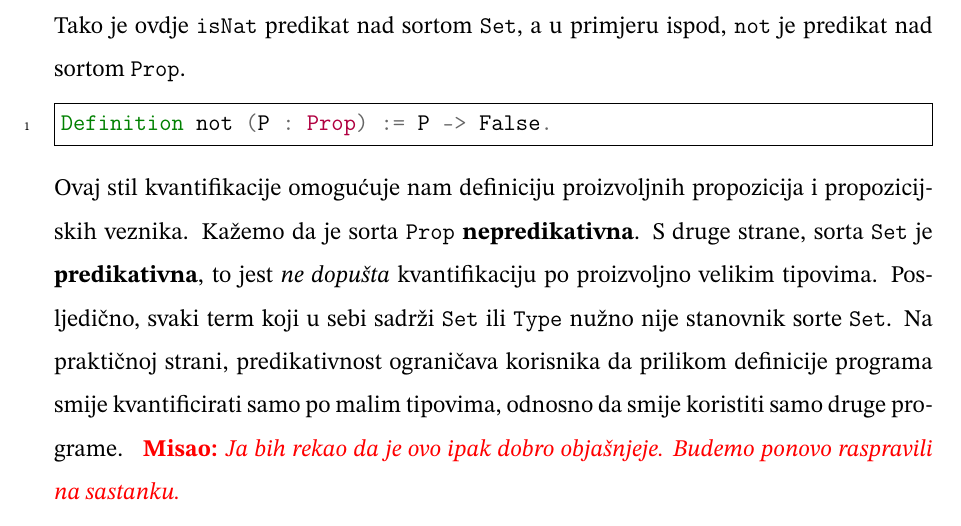
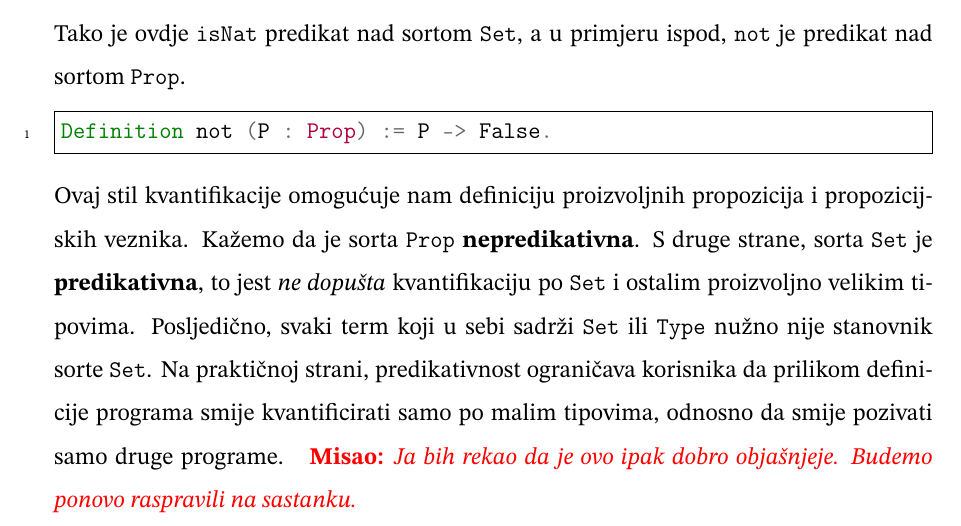
Before and after one commit to mihohren/diploma-thesis, a LaTeX thesis (latex/master.tex, which reads latex/coq.tex): part of page 10 of 35, cut so that both start at the same text. Compiled offline with pdfLaTeX.

Commit message:
Small touchup

```diff
--- a/latex/coq.tex
+++ b/latex/coq.tex
@@ -218,9 +218,9 @@ Definition not (P : Prop) := P -> False.
 \end{minted}
 \noindent Ovaj stil kvantifikacije omogućuje nam definiciju proizvoljnih propozicija i propozicijskih veznika.
 Kažemo da je sorta \coqprop{} \textbf{nepredikativna}.
-S druge strane, sorta \coqset{} je \textbf{predikativna}, to jest \textit{ne dopušta} kvantifikaciju po proizvoljno velikim tipovima.
+S druge strane, sorta \coqset{} je \textbf{predikativna}, to jest \textit{ne dopušta} kvantifikaciju po \coqset{} i ostalim proizvoljno velikim tipovima.
 Posljedično, svaki term koji u sebi sadrži \texttt{Set} ili \texttt{Type} nužno nije stanovnik sorte \texttt{Set}.
-Na praktičnoj strani, predikativnost ograničava korisnika da prilikom definicije programa smije kvantificirati samo po malim tipovima, odnosno da smije koristiti samo druge programe.
+Na praktičnoj strani, predikativnost ograničava korisnika da prilikom definicije programa smije kvantificirati samo po malim tipovima, odnosno da smije pozivati samo druge programe.
 \misao{Ja bih rekao da je ovo ipak dobro objašnjeje. Budemo ponovo raspravili na sastanku. }
 
 
```
